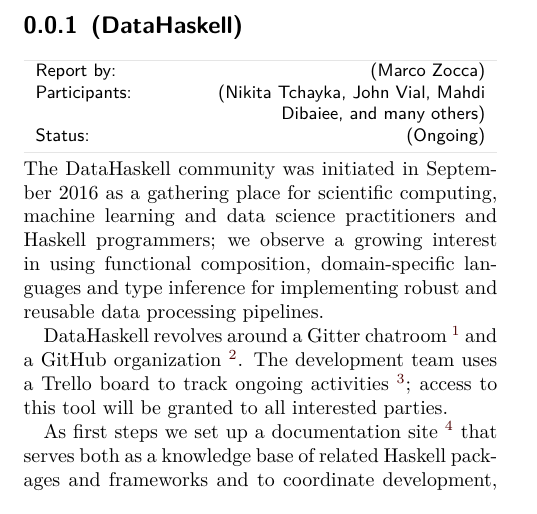
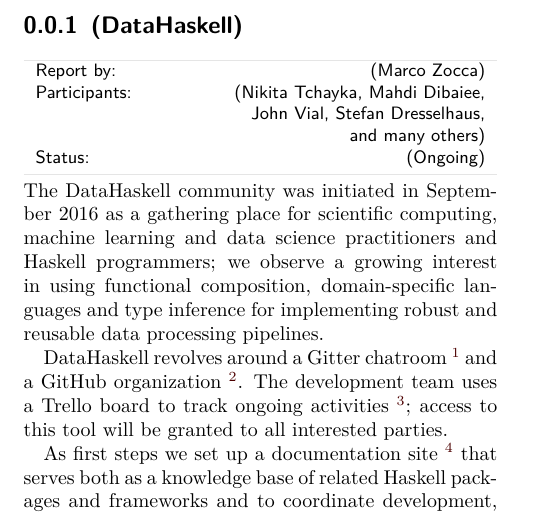
Before and after one commit to DataHaskell/dh-hcar, a LaTeX document (dh-hcar-oct2016.tex): part of the page, cut so that both start at the same text. Compiled offline with pdfLaTeX.

Commit message:
added drezil and fixed typos

```diff
--- a/dh-hcar-oct2016.tex
+++ b/dh-hcar-oct2016.tex
@@ -10,7 +10,7 @@
 \begin{hcarentry}{(DataHaskell)}
 \report{(Marco Zocca)}
 \status{(Ongoing)}
-\participants{(Nikita Tchayka, John Vial, Mahdi Dibaiee, and many others)}% optional
+\participants{(Nikita Tchayka, Mahdi Dibaiee, \\John Vial, Stefan Dresselhaus,\\ and many others)}% optional
 \makeheader
 
 The DataHaskell community was initiated in September 2016 as a gathering place for scientific computing, machine learning and data science practitioners and Haskell programmers; we observe a growing interest in using functional composition, domain-specific languages and type inference for implementing robust and reusable data processing pipelines.
```
Also changed, not shown: dh-hcar-oct2016.pdf.
